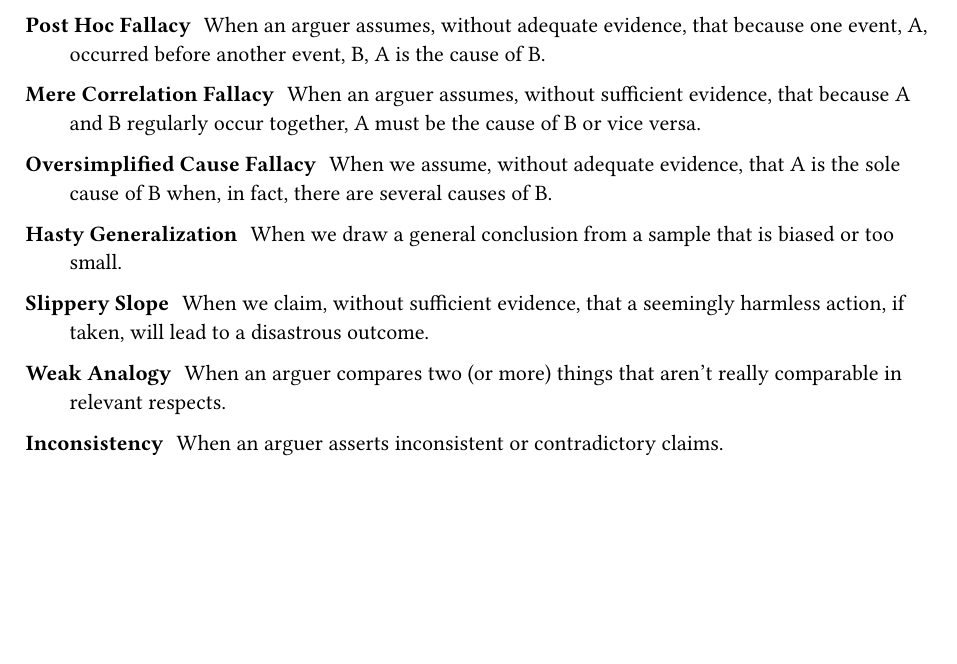
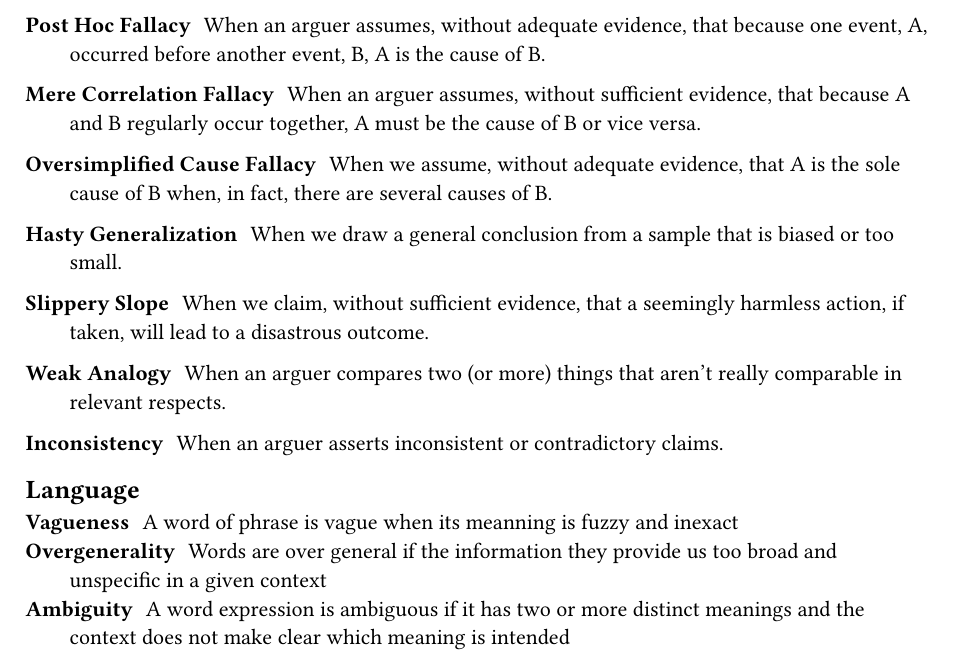
Before and after one commit to nayasinghania/notes, a Typst document (Spring 2025/LING 21/Exams/Test 2 Cheatsheet.typ): part of page 2 of 2, cut so that both start at the same text, the shorter picture padded with empty space. Compiled offline with Typst 0.15.

Commit message:
test 2 cheatsheet

```diff
--- a/Spring 2025/LING 21/Exams/Test 2 Cheatsheet.typ
+++ b/Spring 2025/LING 21/Exams/Test 2 Cheatsheet.typ
@@ -72,3 +72,8 @@ Mistakes in reasoning that occur because the premises, though logically relevant
 / Weak Analogy : When an arguer compares two (or more) things that aren’t really comparable in relevant respects.
 
 / Inconsistency : When an arguer asserts inconsistent or contradictory claims.
+
+== Language
+/ Vagueness : A word of phrase is vague when its meanning is fuzzy and inexact
+/ Overgenerality : Words are over general if the information they provide us too broad and unspecific in a given context
+/ Ambiguity : A word expression is ambiguous if it has two or more distinct meanings and the context does not make clear which meaning is intended
```
Also changed, not shown: 2 other files.
